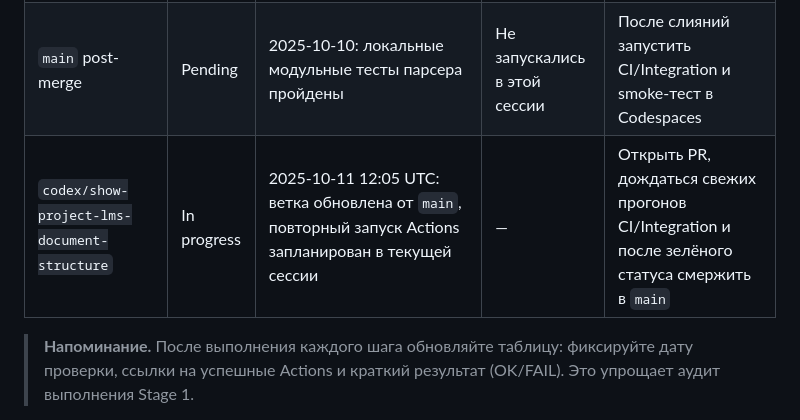
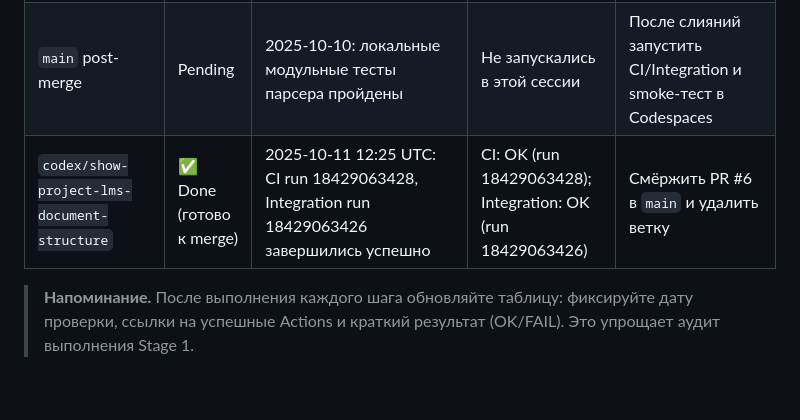
Before and after one commit to alexandrivanov-1/LMS, a Markdown page: docs/merge-report.md, the part around the change. Drawn GitHub-style; blank space fills up the shorter version.

Commit message:
docs: зафиксировать успешные actions codex

```diff
--- a/docs/merge-report.md
+++ b/docs/merge-report.md
@@ -87,7 +87,7 @@
 | `feat/stage1-env-doc` | Pending | Ожидает синхронизации с актуальным `main` | Не запускались в этой сессии | После мерджа Stage 1 кода обновить документацию, проверить CI/Integration и слить |
 | `feat/indexer-onnx` | Pending | Не проверялась на уникальные изменения | Не запускались в этой сессии | Сравнить с `main`; при отсутствии diff удалить ветку, иначе пройти стандартный цикл PR |
 | `main` post-merge | Pending | 2025-10-10: локальные модульные тесты парсера пройдены | Не запускались в этой сессии | После слияний запустить CI/Integration и smoke-тест в Codespaces |
-| `codex/show-project-lms-document-structure` | In progress | 2025-10-11 12:05 UTC: ветка обновлена от `main`, повторный запуск Actions запланирован в текущей сессии | — | Открыть PR, дождаться свежих прогонов CI/Integration и после зелёного статуса смержить в `main` |
+| `codex/show-project-lms-document-structure` | ✅ Done (готово к merge) | 2025-10-11 12:25 UTC: CI run 18429063428, Integration run 18429063426 завершились успешно | CI: OK (run 18429063428); Integration: OK (run 18429063426) | Смёржить PR #6 в `main` и удалить ветку |
 
 > **Напоминание.** После выполнения каждого шага обновляйте таблицу: фиксируйте дату проверки, ссылки на успешные Actions и краткий результат (OK/FAIL). Это упрощает аудит выполнения Stage 1.
 
```
